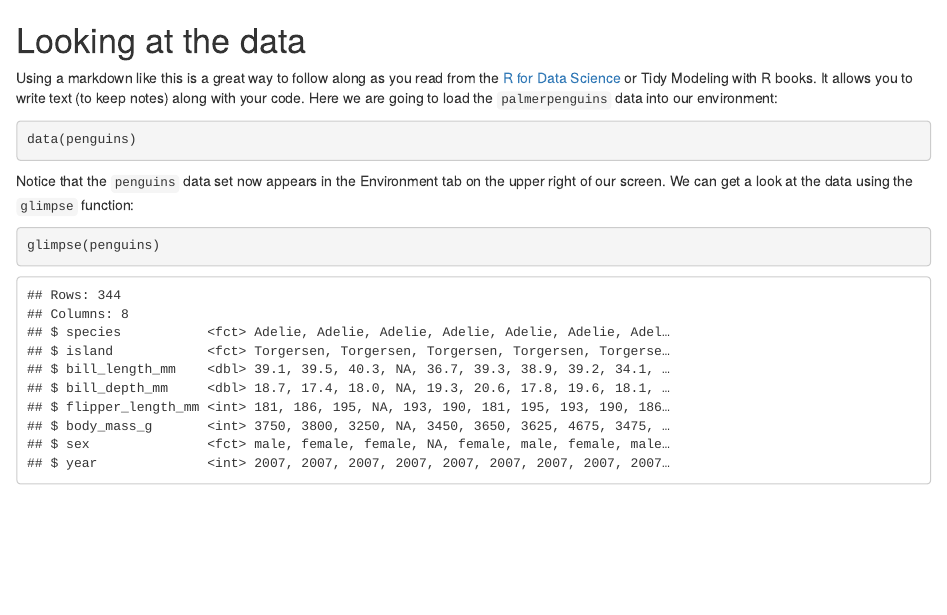
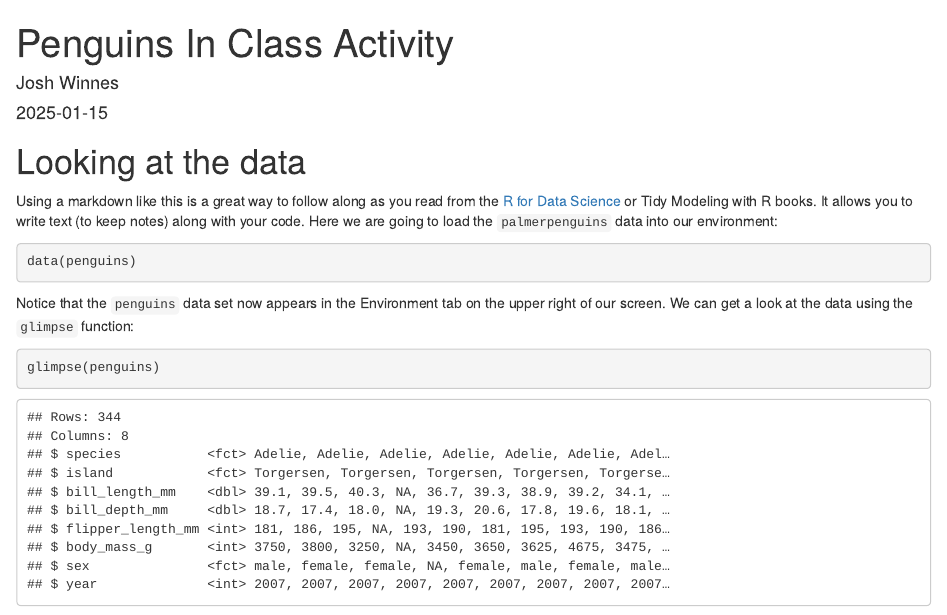
Before and after one commit to joshwinnes11/MATH-465, an R Markdown document (Class Activities/Penguins/Penguins.Rmd): the page in a window 1100 px wide, from its top. Rendered offline with R 4.5, knitr and Pandoc, with nearby package versions.

Commit message:
add title

```diff
--- a/Class Activities/Penguins/Penguins.Rmd
+++ b/Class Activities/Penguins/Penguins.Rmd
@@ -1,4 +1,7 @@
 ---
+title: "Penguins In Class Activity"
+author: "Josh Winnes"
+date: "`r Sys.Date()`"
 output:
   html_document: default
   pdf_document: default
```
Also changed, not shown: Class Activities/Penguins/Penguins.html.
